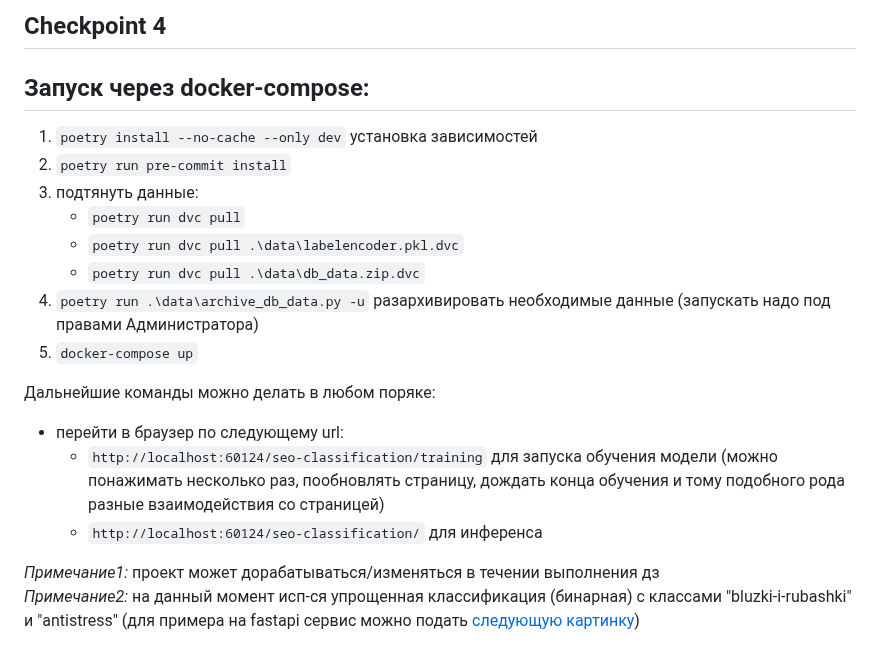
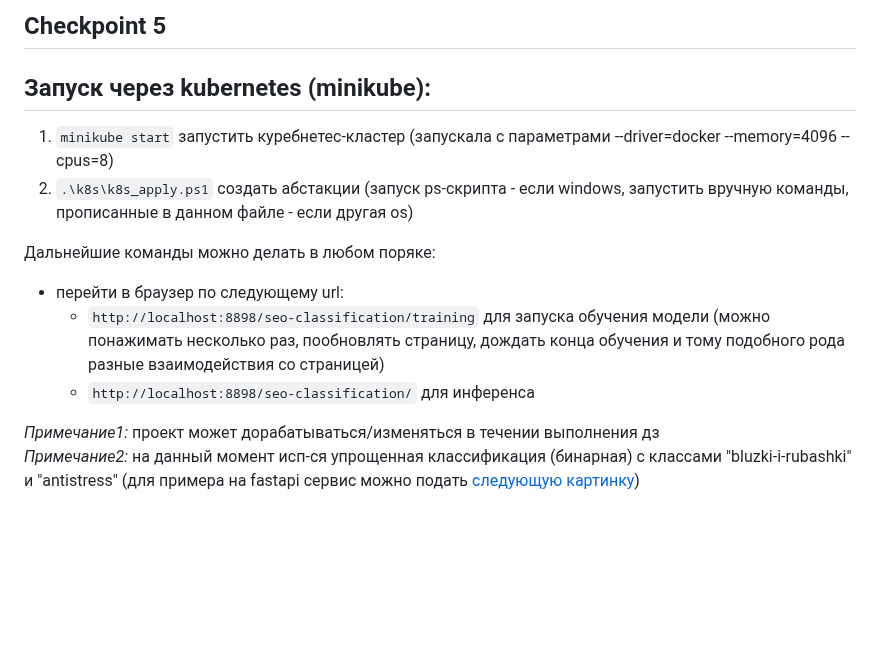
Before and after one commit to sophieebuz/-seo-optimization-product-cards, a Markdown page: README.md, the part around the change. GitHub-like rendering; blank space fills up the shorter version.

```diff
--- a/README.md
+++ b/README.md
@@ -1,18 +1,12 @@
-## Checkpoint 4
-## Запуск через docker-compose:
-  1. `poetry install --no-cache --only dev` установка зависимостей
-  2. `poetry run pre-commit install`
-  3. подтянуть данные:
-     - `poetry run dvc pull`
-     - `poetry run dvc pull .\data\labelencoder.pkl.dvc`
-     - `poetry run dvc pull .\data\db_data.zip.dvc`
-  4. `poetry run .\data\archive_db_data.py -u` разархивировать необходимые данные (запускать надо под правами Администратора)
-  5. `docker-compose up`
+## Checkpoint 5
+## Запуск через kubernetes (minikube):
+  1. `minikube start` запустить куребнетес-кластер (запускала с параметрами --driver=docker --memory=4096 --cpus=8)
+  2.  `.\k8s\k8s_apply.ps1` создать абстакции (запуск ps-скрипта - если windows, запустить вручную команды, прописанные в данном файле - если другая os)
 
 Дальнейшие команды можно делать в любом поряке:
   - перейти в браузер по следующему url:
-    -  `http://localhost:60124/seo-classification/training` для запуска обучения модели (можно понажимать несколько раз, пообновлять страницу, дождать конца обучения и тому подобного рода разные взаимодействия со страницей)
-    -  `http://localhost:60124/seo-classification/` для инференса
+    -  `http://localhost:8898/seo-classification/training` для запуска обучения модели (можно понажимать несколько раз, пообновлять страницу, дождать конца обучения и тому подобного рода разные взаимодействия со страницей)
+    -  `http://localhost:8898/seo-classification/` для инференса
 
 _Примечание1:_ проект может дорабатываться/изменяться в течении выполнения дз
 _Примечание2:_ на данный момент исп-ся упрощенная классификация (бинарная) с классами "bluzki-i-rubashki" и "antistress" (для примера на fastapi сервис можно подать [следующую картинку](https://diamondelectric.ru/images/2243/2242766/igryshkaantistress_expetro_1.jpg))
```
